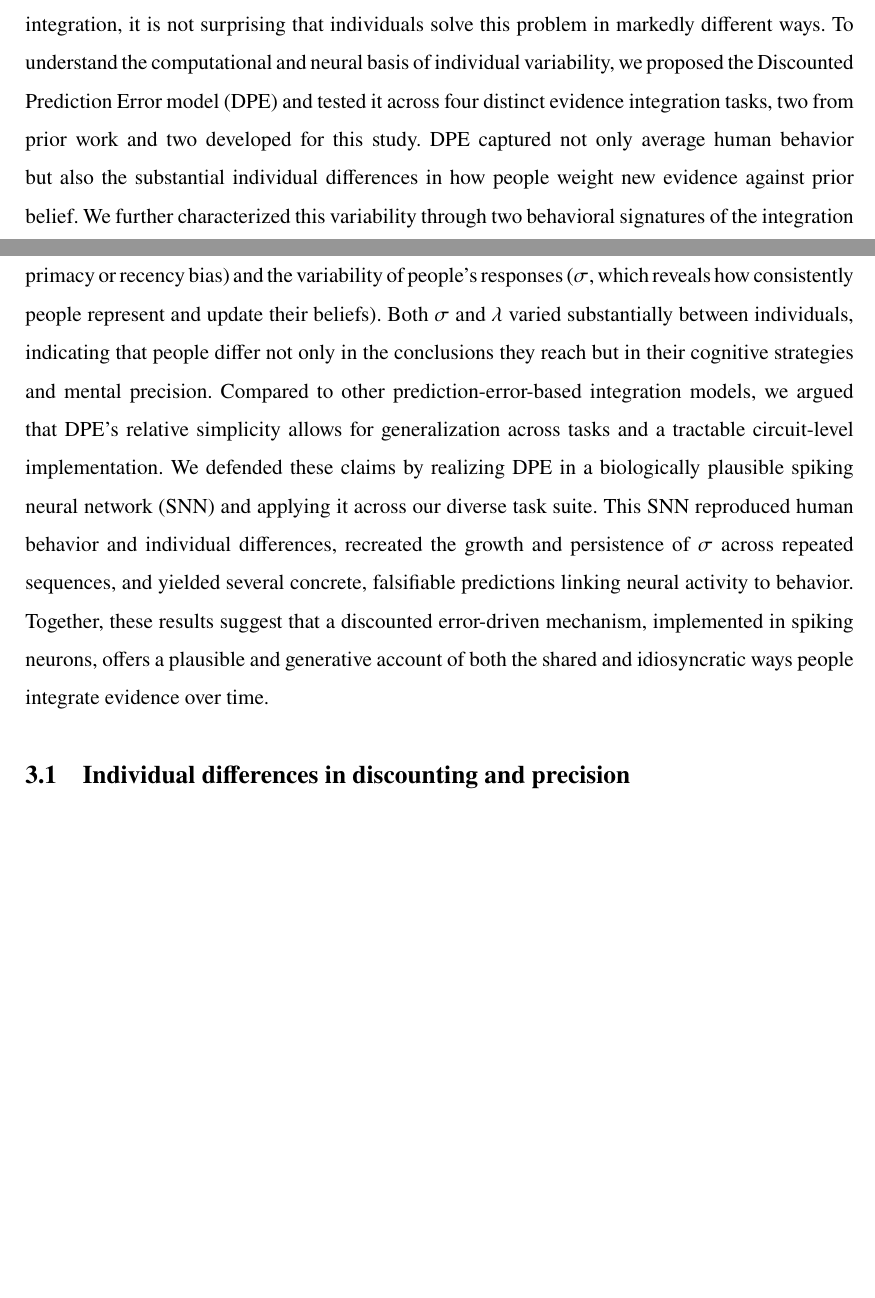
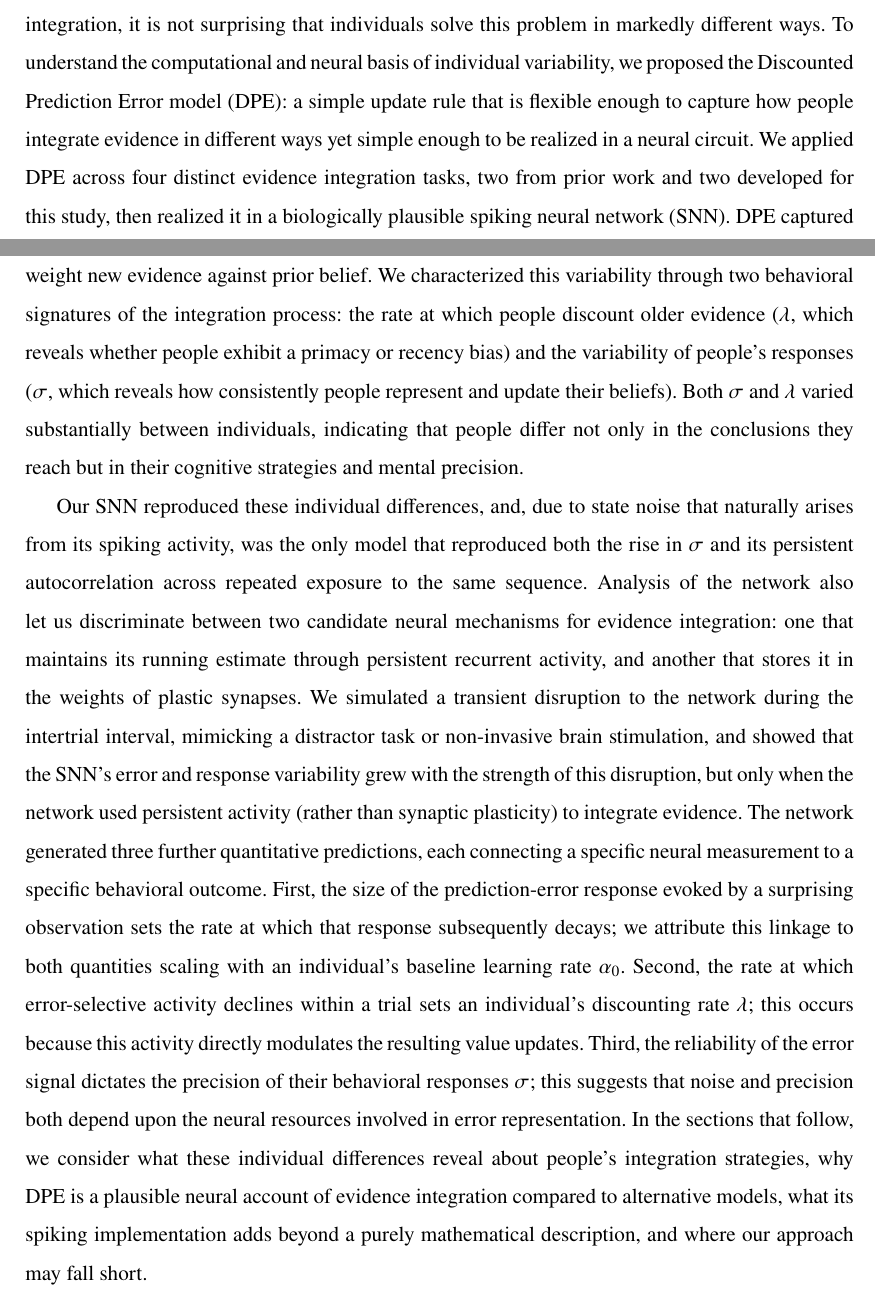
Before and after one commit to psipeter/evidence_integration, a LaTeX paper (paper/main.tex): two parts of pages 10 and 11 of 52 before the commit and two parts of pages 10 and 11 of 53 after it, joined at a grey line, cut so that both start at the same text, the shorter picture padded with empty space. Compiled offline with pdfLaTeX.

Commit message:
Adjust duplicate prose

```diff
--- a/paper/main.tex
+++ b/paper/main.tex
@@ -131,7 +131,9 @@ The synaptic model also captured individual human behavior on the Continuous Int
 
 \section{Discussion}
 
-People constantly form and revise beliefs from streams of uncertain evidence: they estimate hidden quantities from repeated observations, judge how much to trust a source over repeated interactions, and track the feedback from repeated actions. Given the complexity and prevalence of evidence integration, it is not surprising that individuals solve this problem in markedly different ways. To understand the computational and neural basis of individual variability, we proposed the Discounted Prediction Error model (DPE) and tested it across four distinct evidence integration tasks, two from prior work and two developed for this study. DPE captured not only average human behavior but also the substantial individual differences in how people weight new evidence against prior belief. We further characterized this variability through two behavioral signatures of the integration process: the rate at which people discount older evidence ($\lambda$, which reveals whether people exhibit a primacy or recency bias) and the variability of people's responses ($\sigma$, which reveals how consistently people represent and update their beliefs). Both $\sigma$ and $\lambda$ varied substantially between individuals, indicating that people differ not only in the conclusions they reach but in their cognitive strategies and mental precision. Compared to other prediction-error-based integration models, we argued that DPE's relative simplicity allows for generalization across tasks and a tractable circuit-level implementation. We defended these claims by realizing DPE in a biologically plausible spiking neural network (SNN) and applying it across our diverse task suite. This SNN reproduced human behavior and individual differences, recreated the growth and persistence of $\sigma$ across repeated sequences, and yielded several concrete, falsifiable predictions linking neural activity to behavior. Together, these results suggest that a discounted error-driven mechanism, implemented in spiking neurons, offers a plausible and generative account of both the shared and idiosyncratic ways people integrate evidence over time.
+People constantly form and revise beliefs from streams of uncertain evidence: they estimate hidden quantities from repeated observations, judge how much to trust a source over repeated interactions, and track the feedback from repeated actions. Given the complexity and prevalence of evidence integration, it is not surprising that individuals solve this problem in markedly different ways. To understand the computational and neural basis of individual variability, we proposed the Discounted Prediction Error model (DPE): a simple update rule that is flexible enough to capture how people integrate evidence in different ways yet simple enough to be realized in a neural circuit. We applied DPE across four distinct evidence integration tasks, two from prior work and two developed for this study, then realized it in a biologically plausible spiking neural network (SNN). DPE captured not only average human behavior but also the substantial individual differences in how people weight new evidence against prior belief. We characterized this variability through two behavioral signatures of the integration process: the rate at which people discount older evidence ($\lambda$, which reveals whether people exhibit a primacy or recency bias) and the variability of people's responses ($\sigma$, which reveals how consistently people represent and update their beliefs). Both $\sigma$ and $\lambda$ varied substantially between individuals, indicating that people differ not only in the conclusions they reach but in their cognitive strategies and mental precision.
+
+Our SNN reproduced these individual differences, and, due to state noise that naturally arises from its spiking activity, was the only model that reproduced both the rise in $\sigma$ and its persistent autocorrelation across repeated exposure to the same sequence. Analysis of the network also let us discriminate between two candidate neural mechanisms for evidence integration: one that maintains its running estimate through persistent recurrent activity, and another that stores it in the weights of plastic synapses. We simulated a transient disruption to the network during the intertrial interval, mimicking a distractor task or non-invasive brain stimulation, and showed that the SNN's error and response variability grew with the strength of this disruption, but only when the network used persistent activity (rather than synaptic plasticity) to integrate evidence. The network generated three further quantitative predictions, each connecting a specific neural measurement to a specific behavioral outcome. First, the size of the prediction-error response evoked by a surprising observation sets the rate at which that response subsequently decays; we attribute this linkage to both quantities scaling with an individual's baseline learning rate $\alpha_0$. Second, the rate at which error-selective activity declines within a trial sets an individual's discounting rate $\lambda$; this occurs because this activity directly modulates the resulting value updates. Third, the reliability of the error signal dictates the precision of their behavioral responses $\sigma$; this suggests that noise and precision both depend upon the neural resources involved in error representation. In the sections that follow, we consider what these individual differences reveal about people's integration strategies, why DPE is a plausible neural account of evidence integration compared to alternative models, what its spiking implementation adds beyond a purely mathematical description, and where our approach may fall short.
 
 \subsection{Individual differences in discounting and precision}
 Studying evidence integration through overall fit quality alone risks conflating models that reach similar predictions through different underlying processes; examining secondary behavioral signatures that emerge from a model's update mechanism provides a complementary test of whether it captures the underlying cognitive process, not merely its output \cite{palminteri2017falsification, wilson2019ten}. Such signatures have already proven useful in evidence integration tasks similar to ours: Yoo et al. \cite{yoo2025people} showed that response updates decline in magnitude as more evidence accumulates within a trial, revealing whether an individual shows a primacy or recency bias; and Prat-Carrabin and Woodford \cite{prat2024imprecise} showed that responses to an exactly repeated sequence vary systematically across repetitions, arguing that this reflects an internal, compounding state representation rather than noise added only at the point of response. However, each signature has only been examined within a single task, leaving open whether it reflects a general property of integration or an artifact of that task's design. We addressed this directly by measuring both signatures -- the discounting rate $\lambda$ and the response variability $\sigma$ -- across four tasks that deliberately varied along several relevant dimensions, including input type, sequence length, and estimated quantity.
```
Also changed, not shown: paper/main.tex (4 more changed lines).
